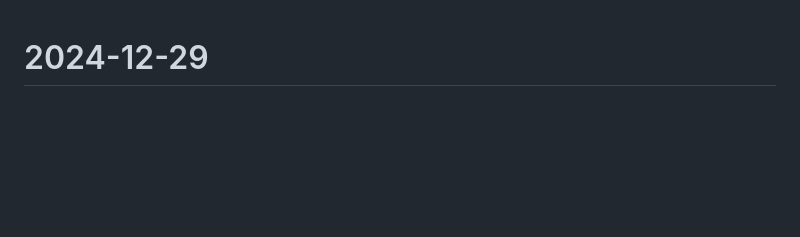
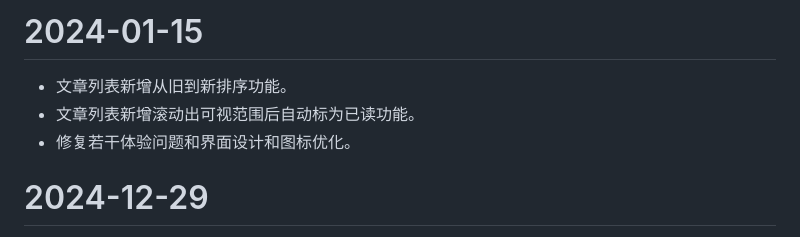
Before and after one commit to oxyry/qireader, a Markdown page: CHANGELOG.md, the part around the change. GitHub-like rendering; blank space fills up the shorter version.

```diff
--- a/CHANGELOG.md
+++ b/CHANGELOG.md
@@ -1,3 +1,9 @@
+# 2024-01-15
+
+- 文章列表新增从旧到新排序功能。
+- 文章列表新增滚动出可视范围后自动标为已读功能。
+- 修复若干体验问题和界面设计和图标优化。
+
 # 2024-12-29
 
 - 文章阅读界面新增快捷键"O"回到文章列表界面。
```
